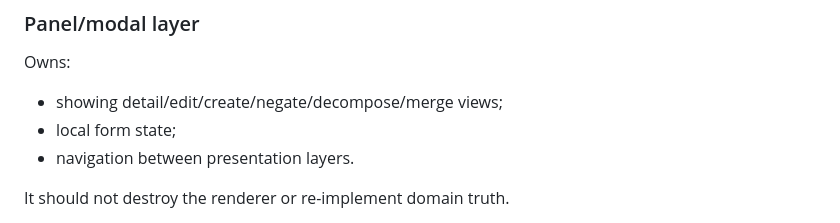
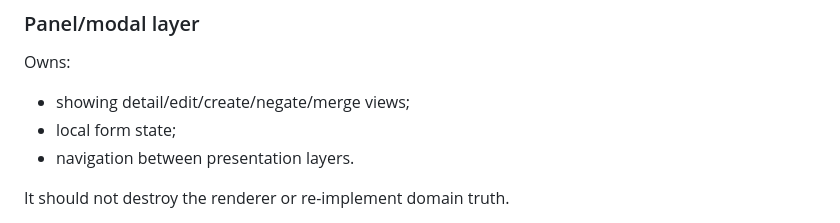
Before and after one commit to NewHumans-Lab/Knowledge-Ball, a Markdown page: docs/engineering-handbook.md, the part around the change. Rendered like a GitHub page.

Commit message:
Remove decomposition from engineering handbook

```diff
--- a/docs/engineering-handbook.md
+++ b/docs/engineering-handbook.md
@@ -189,7 +189,7 @@ It should emit semantic intent, not manage persistence or GPU destruction.
 
 Owns:
 
-- showing detail/edit/create/negate/decompose/merge views;
+- showing detail/edit/create/negate/merge views;
 - local form state;
 - navigation between presentation layers.
 
```
